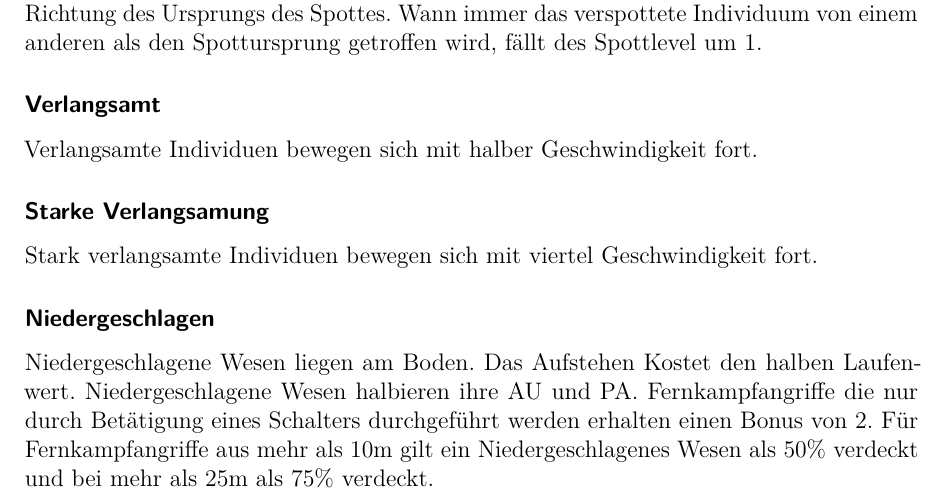
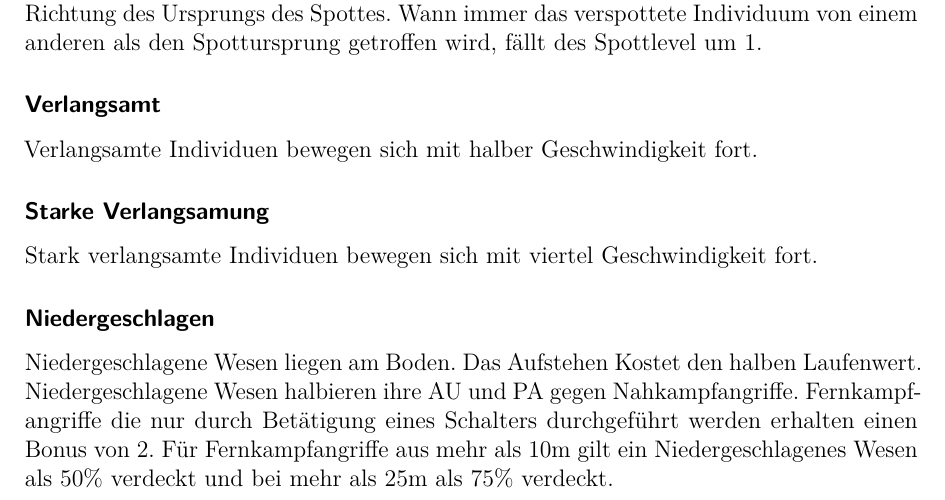
Before and after one commit to Hake0815/Heldenanleitung, a LaTeX document (Chapters/Kampf/Kampf.tex): part of page 11 of 11, cut so that both start at the same text. Compiled offline with pdfLaTeX.

Commit message:
small mod in Niedergeschlagen, added cheat sheet

```diff
--- a/Chapters/Kampf/Kampf.tex
+++ b/Chapters/Kampf/Kampf.tex
@@ -442,6 +442,6 @@ Verlangsamte Individuen bewegen sich mit halber Geschwindigkeit fort.
 Stark verlangsamte Individuen bewegen sich mit viertel Geschwindigkeit fort.
 
 \subsubsection{Niedergeschlagen}
-Niedergeschlagene Wesen liegen am Boden. Das Aufstehen Kostet den halben Laufenwert. Niedergeschlagene Wesen halbieren ihre AU und PA. Fernkampfangriffe die nur durch Betätigung eines Schalters durchgeführt werden erhalten einen Bonus von 2. Für Fernkampfangriffe aus mehr als 10m gilt ein Niedergeschlagenes Wesen als 50\% verdeckt und bei mehr als 25m als 75\% verdeckt.
+Niedergeschlagene Wesen liegen am Boden. Das Aufstehen Kostet den halben Laufenwert. Niedergeschlagene Wesen halbieren ihre AU und PA gegen Nahkampfangriffe. Fernkampfangriffe die nur durch Betätigung eines Schalters durchgeführt werden erhalten einen Bonus von 2. Für Fernkampfangriffe aus mehr als 10m gilt ein Niedergeschlagenes Wesen als 50\% verdeckt und bei mehr als 25m als 75\% verdeckt.
 
 \end{document}
```
Also changed, not shown: CheatSheet.pdf (added), Heldenanleitung2.pdf, 3 other files.
